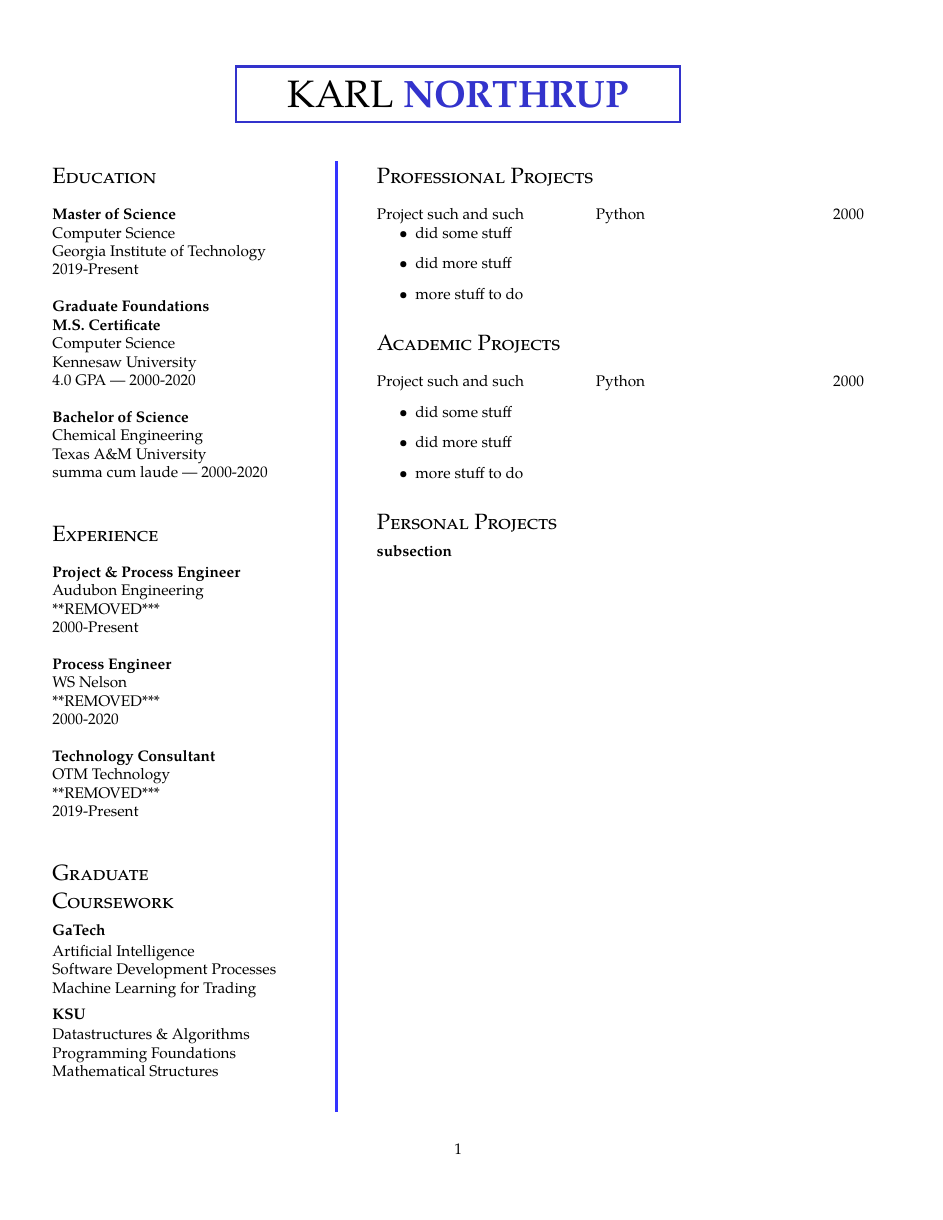
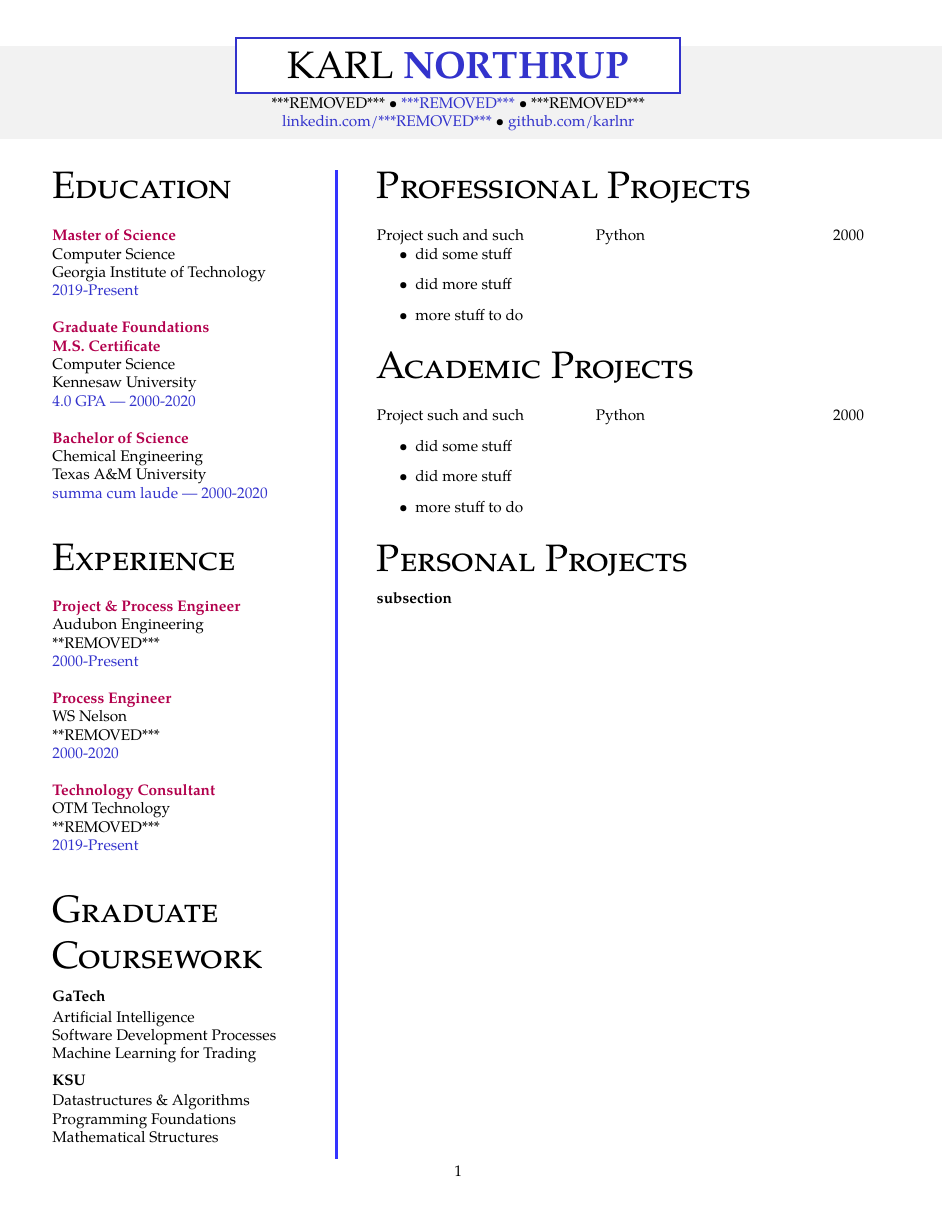
Before and after one commit to karlnr/resume, a LaTeX CV (resume.tex): the whole page. Compiled offline with pdfLaTeX.

Commit message:
add info panel and try colors

```diff
--- a/resume.tex
+++ b/resume.tex
@@ -4,12 +4,11 @@
 \usepackage{tgpagella}
 \usepackage{geometry}
 \usepackage{xcolor}
+\usepackage{tcolorbox}
 
 \setlength\parindent{0pt}
-\geometry{left=1.2cm, top=1.5cm, right=1.8cm, bottom=2.0cm, footskip=.5cm}
+\geometry{left=1.2cm, top=1.0cm, right=1.8cm, bottom=1.5cm, footskip=0.5cm}
 
-\usepackage{tcolorbox}
-\usepackage{mdframed}
 
 \RequirePackage{titlesec}
 % \LoadClass{article}
@@ -20,7 +19,7 @@
 
 \titleformat{\section}			    % command
 	% {\Large\raggedright}  	% set large, small cap, left align
-	{\Large\scshape\raggedright}  	% set large, small cap, left align
+	{\Huge\scshape\raggedright\vspace{-7pt}}  	% set large, small cap, left align
 	{}								% label
 	{0em}							% horiz sep between label & title body
 	{}								% before
@@ -45,10 +44,17 @@
 	\begin{tcolorbox}[sharp corners, colback=white, colframe=blue!80!yellow, width=0.55\linewidth, center]
 	\centerline{\Huge{\uppercase{#1} \color{blue!80!yellow}\bf\uppercase{#2}}}
 	\end{tcolorbox}
-	\vspace{2em}
+	\vspace{4em}
 }
 
-
+\newcommand{\info}[5]{%
+	\begin{tcolorbox}[sharp corners, height=0.12\linewidth, colframe=white, width=1.2\textwidth, center]
+	\vspace{2.5em}
+	\centerline{\color{black}{#1} \textbullet \ \color{blue!80!yellow}{#2} \color{black}\textbullet \ {#3}}
+	\centerline{\color{blue!80!yellow}{#4} \color{black}\textbullet \ \color{blue!80!yellow}{#5}}
+	\end{tcolorbox}
+	\vspace{-8em}
+}
 
 \newcommand{\workitems}[3]{%
     \begin{itemize}
@@ -59,10 +65,10 @@
 }
 
 \newcommand{\school}[4]{%
-	{\bf#1}\\
+	{\bf\color{red!70!blue}#1}\\
 	#2\\
 	#3\\
-	#4\\
+	{\color{blue!80!yellow}#4}\\
 	\\
 }
 
@@ -76,6 +82,7 @@
 
 
 \begin{document}
+	\info{***REMOVED***}{***REMOVED***}{***REMOVED***}{linkedin.com/***REMOVED***}{github.com/karlnr}
 	\name{Karl}{Northrup}
 	%
 	% LEFT COLUMN
@@ -99,7 +106,7 @@
 	% MIDDLE COLUMN
 	%
 	\begin{minipage}[t]{0.10\textwidth}
-		\centering\vspace{-15pt}\color{blue!80}\rule{2pt}{620pt}
+		\centering\vspace{-5pt}\color{blue!80}\rule{2pt}{645pt}
 	\end{minipage}\hfill
 	%
 	% RIGHT COLUMN
```
